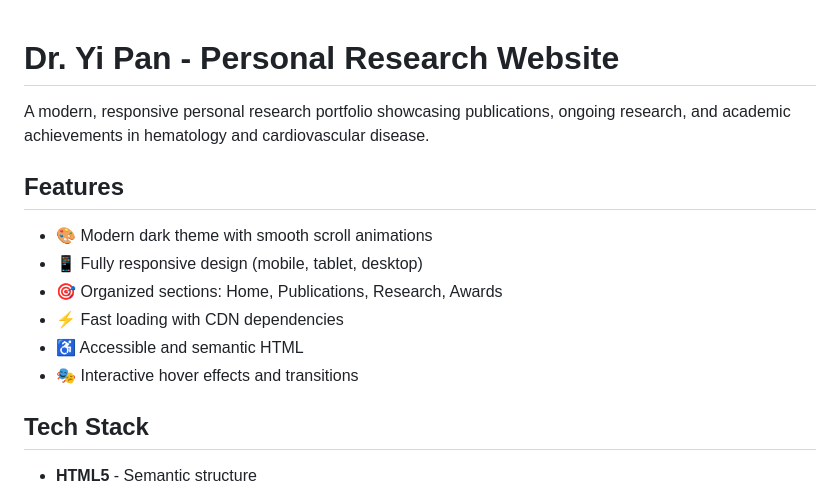
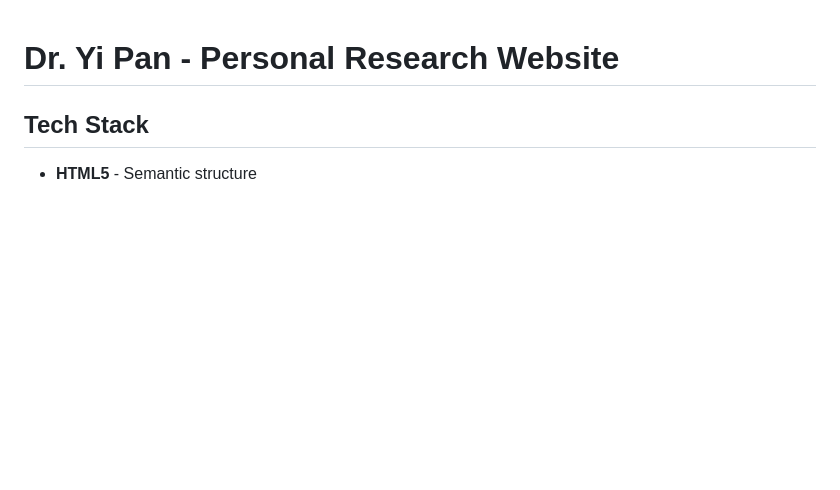
Before and after one commit to richardmpan/richardmpan.github.io, a Markdown page: README.md, the part around the change. Rendered like a GitHub page; blank space fills up the shorter version.

Commit message:
Updated README
Removed introductory text and features list from README.

```diff
--- a/README.md
+++ b/README.md
@@ -1,15 +1,4 @@
 # Dr. Yi Pan - Personal Research Website
-
-A modern, responsive personal research portfolio showcasing publications, ongoing research, and academic achievements in hematology and cardiovascular disease.
-
-## Features
-
-- 🎨 Modern dark theme with smooth scroll animations
-- 📱 Fully responsive design (mobile, tablet, desktop)
-- 🎯 Organized sections: Home, Publications, Research, Awards
-- ⚡ Fast loading with CDN dependencies
-- ♿ Accessible and semantic HTML
-- 🎭 Interactive hover effects and transitions
 
 ## Tech Stack
 
```
